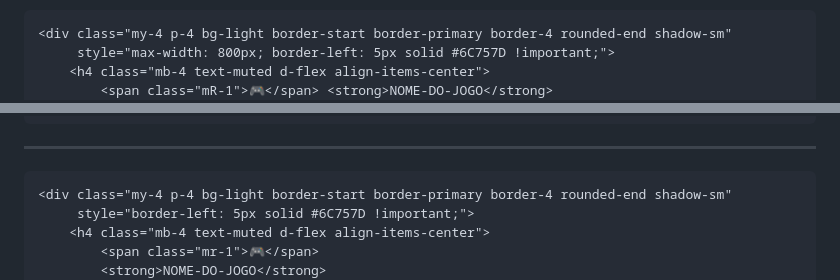
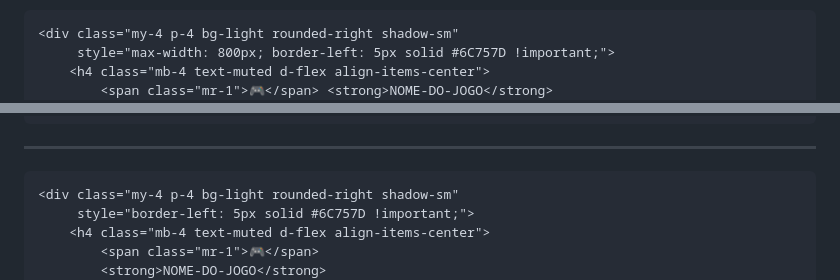
Before and after one commit to Crissky/baigga, a Markdown page: .templates/ficha_tecnica.md, 2 parts joined by grey strips. Rendered like a GitHub page.

````diff
--- a/.templates/ficha_tecnica.md
+++ b/.templates/ficha_tecnica.md
@@ -12,8 +12,8 @@
 
 <!-- SOMENTE DADOS DO JOGO -->
 ```HTML
-<div class="my-4 p-4 bg-light border-start border-primary border-4 rounded-end shadow-sm"
+<div class="my-4 p-4 bg-light rounded-right shadow-sm"
      style="max-width: 800px; border-left: 5px solid #6C757D !important;">
     <h4 class="mb-4 text-muted d-flex align-items-center">
-        <span class="mR-1">🎮</span> <strong>NOME-DO-JOGO</strong>
+        <span class="mr-1">🎮</span> <strong>NOME-DO-JOGO</strong>
     </h4>
@@ -61,7 +62,7 @@
 
 <!-- VÍDEO E DADOS DO JOGO -->
 ```HTML
-<div class="my-4 p-4 bg-light border-start border-primary border-4 rounded-end shadow-sm"
+<div class="my-4 p-4 bg-light rounded-right shadow-sm"
      style="border-left: 5px solid #6C757D !important;">
     <h4 class="mb-4 text-muted d-flex align-items-center">
         <span class="mr-1">🎮</span>
````
Also changed, not shown: other parts of .templates/ficha_tecnica.md (+9 -10 lines).
